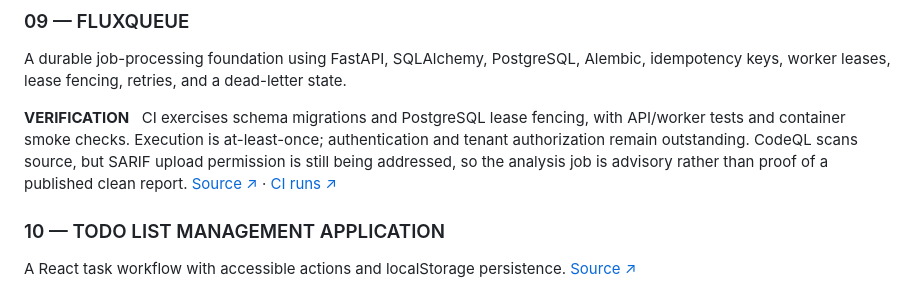
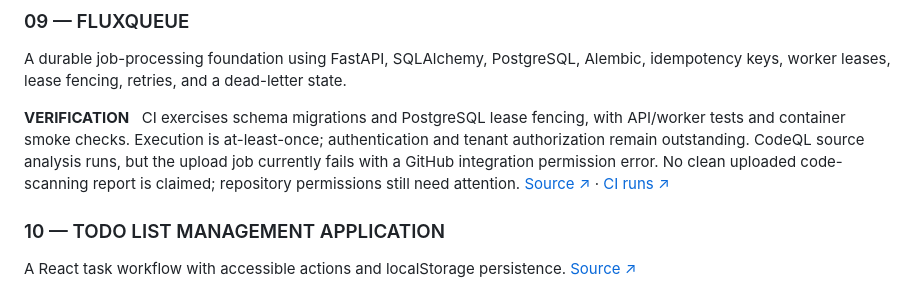
Before and after one commit to adhinaik13/Respository, a Markdown page: README.md, the part around the change. GitHub-like rendering; folded sections open.

Commit message:
docs: accurately state FluxQueue CodeQL upload status (#9)

```diff
--- a/README.md
+++ b/README.md
@@ -142,7 +142,7 @@ An educational object-storage system with content-addressed chunks, SHA-256 inte
 
 A durable job-processing foundation using FastAPI, SQLAlchemy, PostgreSQL, Alembic, idempotency keys, worker leases, lease fencing, retries, and a dead-letter state.
 
-**VERIFICATION** &nbsp; CI exercises schema migrations and PostgreSQL lease fencing, with API/worker tests and container smoke checks. Execution is at-least-once; authentication and tenant authorization remain outstanding. CodeQL scans source, but SARIF upload permission is still being addressed, so the analysis job is advisory rather than proof of a published clean report. [Source ↗](https://github.com/vankudothuadhinaik/FluxQueue) · [CI runs ↗](https://github.com/vankudothuadhinaik/FluxQueue/actions)
+**VERIFICATION** &nbsp; CI exercises schema migrations and PostgreSQL lease fencing, with API/worker tests and container smoke checks. Execution is at-least-once; authentication and tenant authorization remain outstanding. CodeQL source analysis runs, but the upload job currently fails with a GitHub integration permission error. No clean uploaded code-scanning report is claimed; repository permissions still need attention. [Source ↗](https://github.com/vankudothuadhinaik/FluxQueue) · [CI runs ↗](https://github.com/vankudothuadhinaik/FluxQueue/actions)
 
 ### 10 — TODO LIST MANAGEMENT APPLICATION
 
```
